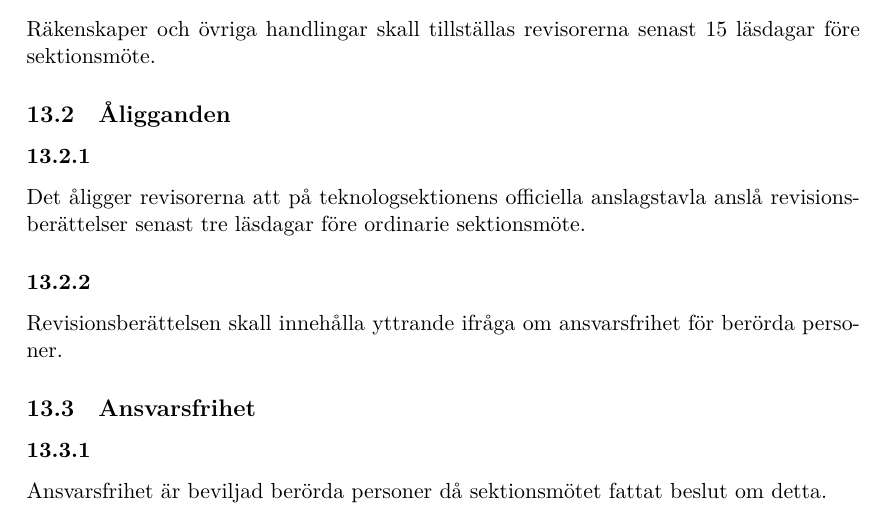
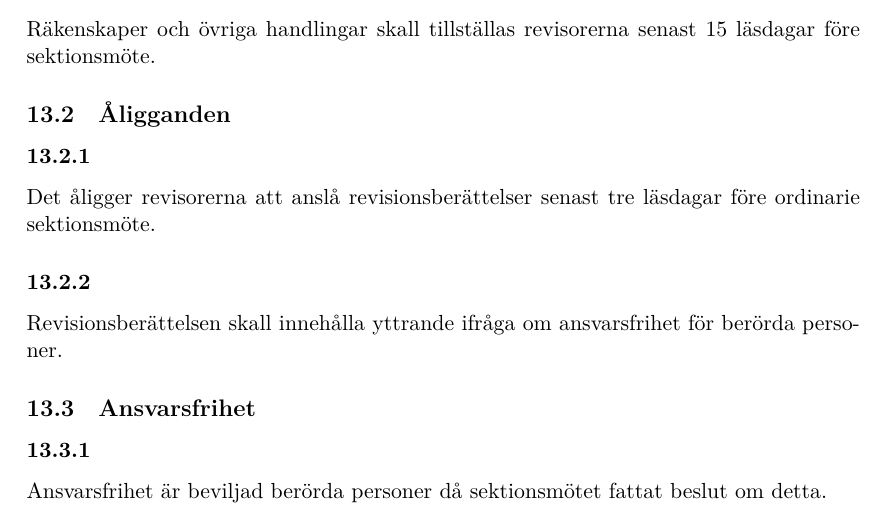
Before and after one commit to dtekcth/styrdokument, a LaTeX document (stadgar/stadgar.tex): part of page 18 of 23, cut so that both start at the same text. Compiled offline with XeLaTeX.

Commit message:
Att anslå dokument i en digital värld: att sats 4

```diff
--- a/stadgar/stadgar.tex
+++ b/stadgar/stadgar.tex
@@ -306,7 +306,8 @@ Teknologsektionens revisorer kan ej inneha annan förtroendepost på teknologsek
 Räkenskaper och övriga handlingar skall tillställas revisorerna senast 15 läsdagar före sektionsmöte.
 \subsection{Åligganden}
 \subsubsection{}
-Det åligger revisorerna att på teknologsektionens officiella anslagstavla anslå revisionsberättelser senast tre läsdagar före ordinarie sektionsmöte.
+Det åligger revisorerna att anslå revisionsberättelser senast tre läsdagar före
+ordinarie sektionsmöte.
 \subsubsection{}
 Revisionsberättelsen skall innehålla yttrande ifråga om ansvarsfrihet för berörda personer.
 \subsection{Ansvarsfrihet}
```
